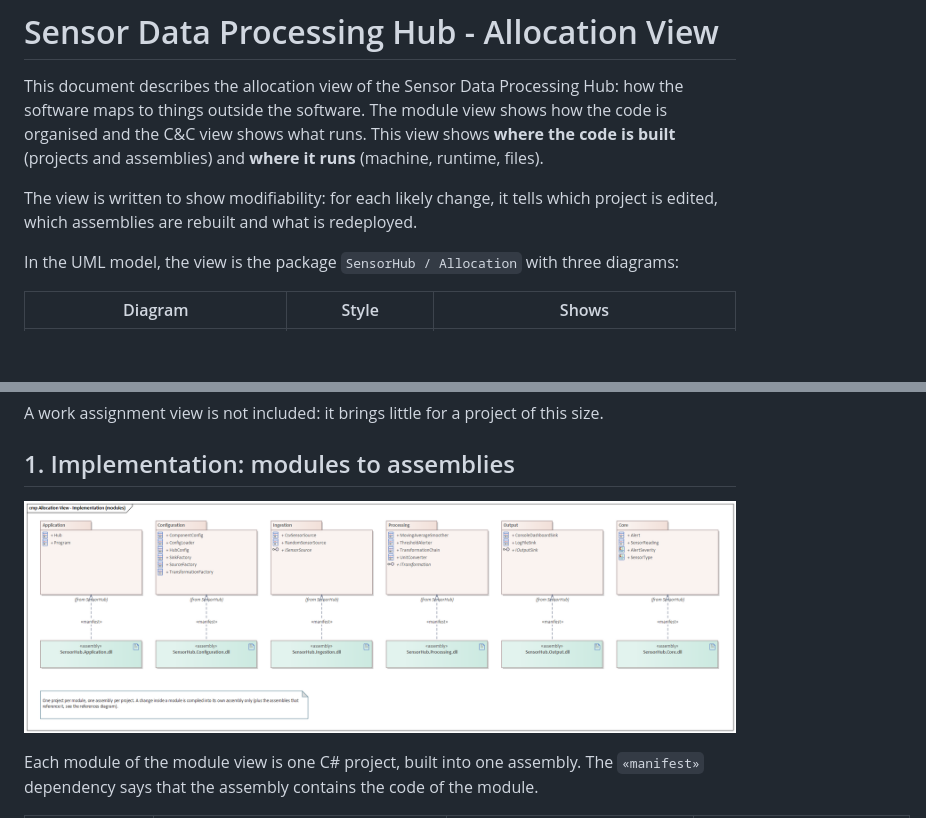
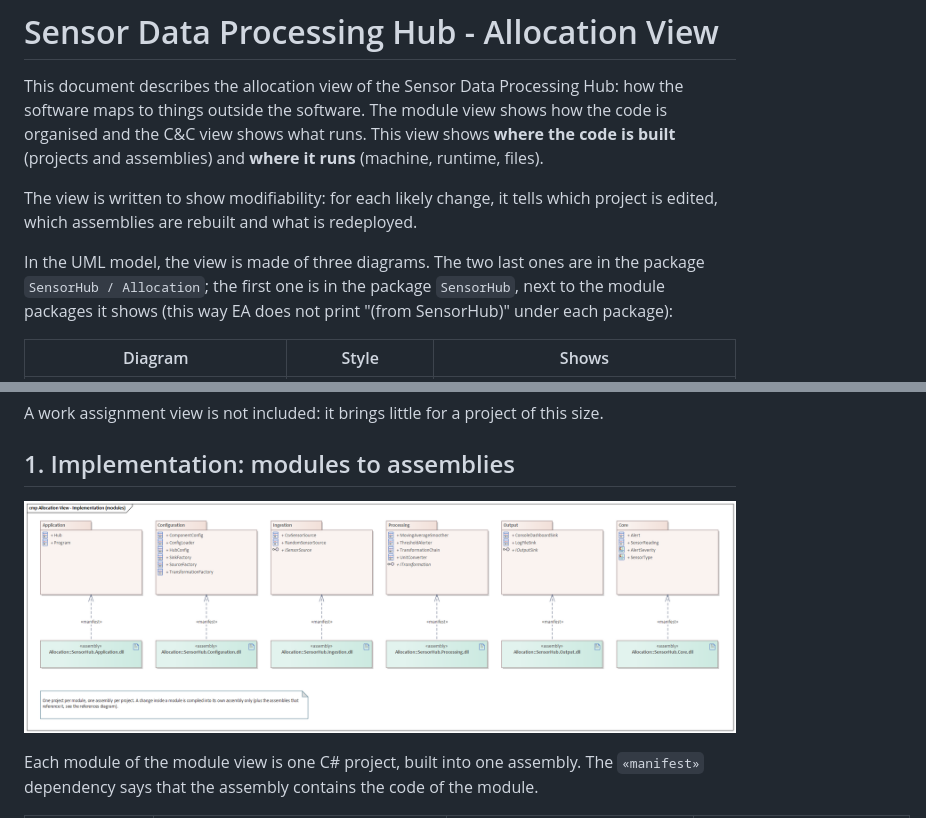
Before and after one commit to DYLANeay/sensor-data-processing-hub, a Markdown page: Documentation/SensorHub_Allocation_View.md, 2 parts joined by grey strips. Drawn GitHub-style; pictures changed too: Documentation/AllocationView/Modules.png; blank space fills up the shorter version.

Commit message:
docs(allocation-view): remove the "(from SensorHub)" labels from the modules diagram
The diagram moves to the SensorHub package, next to the module packages it shows, so EA no longer prints "(from SensorHub)" over the manifest arrows.

```diff
--- a/Documentation/SensorHub_Allocation_View.md
+++ b/Documentation/SensorHub_Allocation_View.md
@@ -4,7 +4,7 @@ This document describes the allocation view of the Sensor Data Processing Hub: h
 
 The view is written to show modifiability: for each likely change, it tells which project is edited, which assemblies are rebuilt and what is redeployed.
 
-In the UML model, the view is the package `SensorHub / Allocation` with three diagrams:
+In the UML model, the view is made of three diagrams. The two last ones are in the package `SensorHub / Allocation`; the first one is in the package `SensorHub`, next to the module packages it shows (this way EA does not print "(from SensorHub)" under each package):
 
 | Diagram | Style | Shows |
 |---|---|---|
```
Also changed, not shown: 1 other file.
